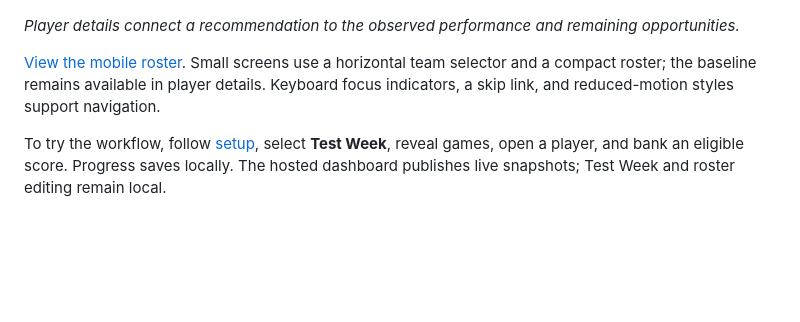
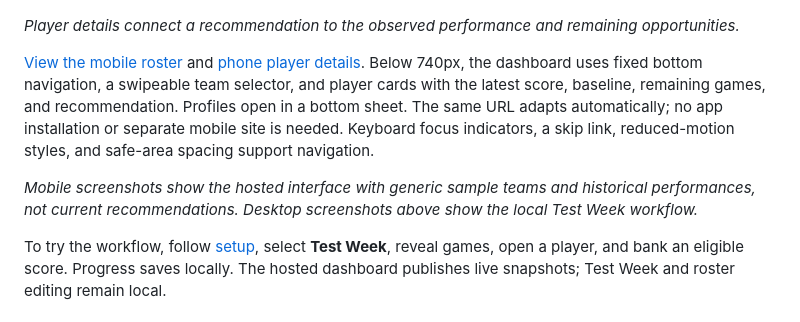
Before and after one commit to mkodithuwakku/LockInModel, a Markdown page: README.md, the part around the change. GitHub-like rendering; blank space fills up the shorter version.

```diff
--- a/README.md
+++ b/README.md
@@ -18,7 +18,9 @@ The interface takes its visual cues from a printed basketball scouting report: w
 
 *Player details connect a recommendation to the observed performance and remaining opportunities.*
 
-[View the mobile roster](docs/screenshots/mobile-roster.png). Small screens use a horizontal team selector and a compact roster; the baseline remains available in player details. Keyboard focus indicators, a skip link, and reduced-motion styles support navigation.
+[View the mobile roster](docs/screenshots/mobile-roster.png) and [phone player details](docs/screenshots/mobile-player-detail.png). Below 740px, the dashboard uses fixed bottom navigation, a swipeable team selector, and player cards with the latest score, baseline, remaining games, and recommendation. Profiles open in a bottom sheet. The same URL adapts automatically; no app installation or separate mobile site is needed. Keyboard focus indicators, a skip link, reduced-motion styles, and safe-area spacing support navigation.
+
+*Mobile screenshots show the hosted interface with generic sample teams and historical performances, not current recommendations. Desktop screenshots above show the local Test Week workflow.*
 
 To try the workflow, follow [setup](#running-locally), select **Test Week**, reveal games, open a player, and bank an eligible score. Progress saves locally. The hosted dashboard publishes live snapshots; Test Week and roster editing remain local.
 
```
Also changed, not shown: docs/HOSTING.md (+7 -1 lines), docs/screenshots/mobile-player-detail.png (added), docs/screenshots/mobile-roster.png, 3 other files.
